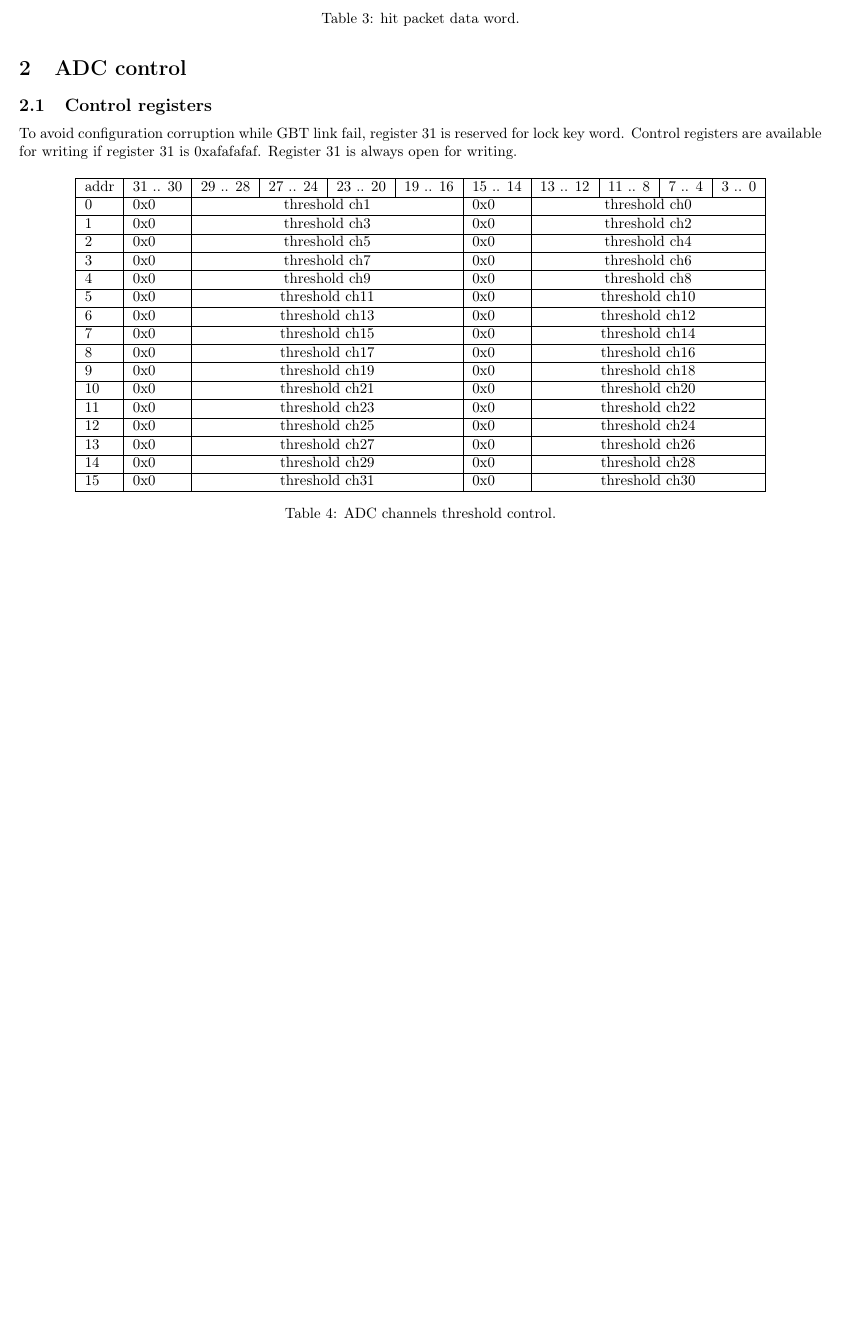
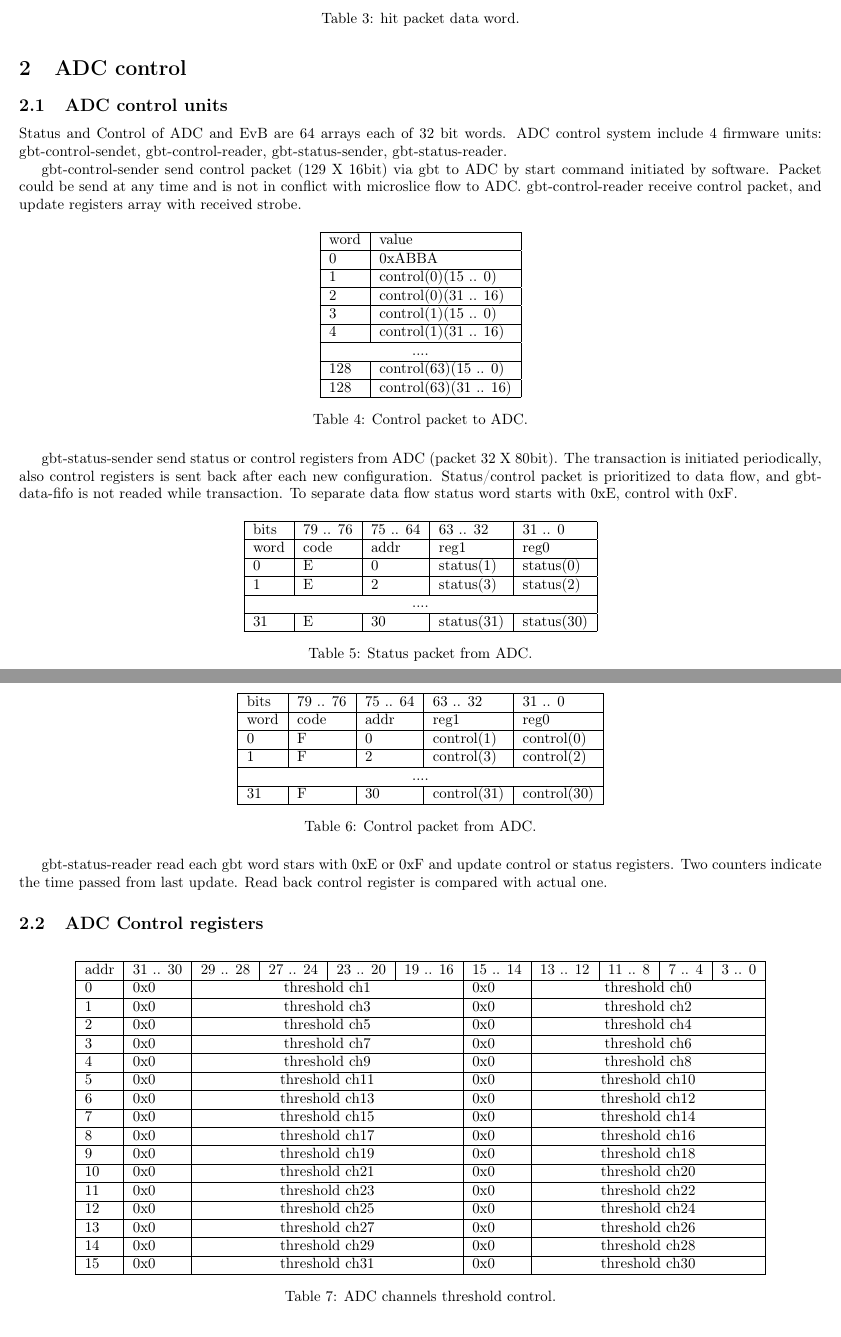
Before and after one commit to dfinogee/PSD-readout-manual, a LaTeX document (PSD_readout_manual.tex): part of page 6 of 11 before the commit and two parts of pages 6 and 7 of 12 after it, the two joined at a grey line, cut so that both start at the same text, the shorter picture padded with empty space. Compiled offline with pdfLaTeX.

Commit message:
new control described

```diff
--- a/PSD_readout_manual.tex
+++ b/PSD_readout_manual.tex
@@ -172,9 +172,69 @@ word & 79 .. 64 & 63 .. 48 & 47 .. 32 & 31 .. 16 & 15 .. 0 \\ \hline
 
 
 \section{ADC control}
-\subsection{Control registers}
+\subsection{ADC control units}
+Status and Control of ADC and EvB are 64 arrays each of 32 bit words.
+ADC control system include 4 firmware units: gbt-control-sendet, gbt-control-reader, gbt-status-sender, gbt-status-reader.
 
-To avoid configuration corruption while GBT link fail, register 31 is reserved for lock key word. Control registers are available for writing if register 31 is 0xafafafaf. Register 31 is always open for writing.
+gbt-control-sender send control packet (129 X 16bit) via gbt to ADC by start command initiated by software. Packet could be send at any time and is not in conflict with microslice flow to ADC. gbt-control-reader receive control packet, and update registers array with received strobe.
+
+
+\begin{table}[H]
+\centering
+\begin{tabular}{| l | l |}
+\hline
+word & value \\ \hline
+0 & 0xABBA \\ \hline
+1 & control(0)(15 .. 0) \\ \hline
+2 & control(0)(31 .. 16) \\ \hline
+3 & control(1)(15 .. 0) \\ \hline
+4 & control(1)(31 .. 16) \\ \hline
+\multicolumn{2}{|c|}{....} \\ \hline
+128 & control(63)(15 .. 0) \\ \hline
+128 & control(63)(31 .. 16) \\ \hline
+\end{tabular}
+\caption{Control packet to ADC.\label{tab4}}
+\end{table}
+
+
+gbt-status-sender send status or control registers from ADC (packet 32 X 80bit). The transaction is initiated periodically, also control registers is sent back after each new configuration. Status/control packet is prioritized to data flow, and gbt-data-fifo is not readed while transaction. To separate data flow status word starts with 0xE, control with 0xF.
+
+
+\begin{table}[H]
+\centering
+\begin{tabular}{| l | l | l | l | l |}
+\hline
+ bits & 79 .. 76 & 75 .. 64 & 63 .. 32 & 31 .. 0 \\ \hline
+word & code & addr & reg1 & reg0 \\ \hline
+0 & E & 0 & status(1) & status(0) \\ \hline
+1 & E & 2 & status(3) & status(2) \\ \hline
+\multicolumn{5}{|c|}{....} \\ \hline
+31 & E & 30 & status(31) & status(30) \\ \hline
+\end{tabular}
+\caption{Status packet from ADC.\label{tab4}}
+\end{table}
+
+
+\begin{table}[H]
+\centering
+\begin{tabular}{| l | l | l | l | l |}
+\hline
+ bits & 79 .. 76 & 75 .. 64 & 63 .. 32 & 31 .. 0 \\ \hline
+word & code & addr & reg1 & reg0 \\ \hline
+0 & F & 0 & control(1) & control(0) \\ \hline
+1 & F & 2 & control(3) & control(2) \\ \hline
+\multicolumn{5}{|c|}{....} \\ \hline
+31 & F & 30 & control(31) & control(30) \\ \hline
+\end{tabular}
+\caption{Control packet from ADC.\label{tab4}}
+\end{table}
+
+gbt-status-reader read each gbt word stars with 0xE or 0xF and update control or status registers. Two counters indicate the time passed from last update. Read back control register is compared with actual one.
+
+
+
+
+\subsection{ADC Control registers}
 
 \begin{table}[H]
 \centering
```
Also changed, not shown: PSD_readout_manual.pdf, PSD_readout_manual.tex (158 more changed lines).
